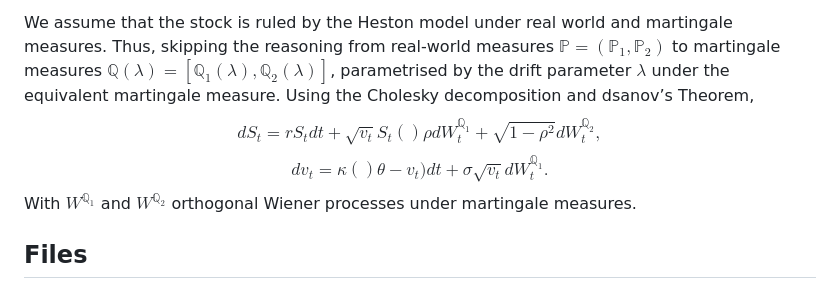
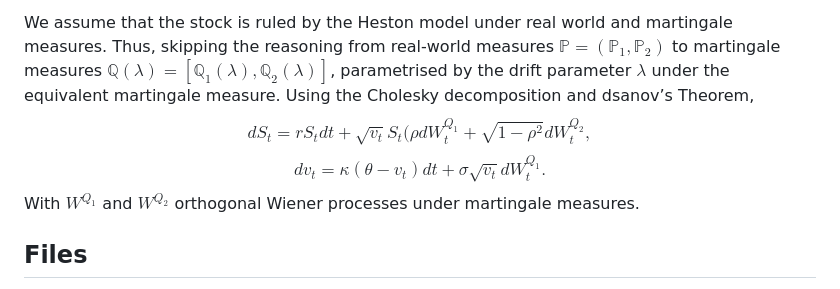
Before and after one commit to SarcasticMatrix/HestonModel, a Markdown page: README.md, the part around the change. GitHub-like rendering.

Commit message:
write doc

```diff
--- a/README.md
+++ b/README.md
@@ -3,9 +3,9 @@
 This Python package implements the Heston model for option pricing and portfolio management using Monte Carlo simulations, the Carr-Madan method, and Fourier transforms. The package also includes functionality for optimal portfolio allocation using control techniques.
 
 We assume that the stock is ruled by the Heston model under real world and martingale measures. Thus, skipping the reasoning from real-world measures $\mathbb P = (\mathbb P_1,\mathbb P_2)$ to martingale measures $\mathbb Q(\lambda) = [\mathbb Q_1(\lambda),\mathbb Q_2(\lambda)]$, parametrised by the drift parameter $\lambda$ under the equivalent martingale measure. Using the Cholesky decomposition and dsanov’s Theorem,
-$$ dS_t = rS_t dt + \sqrt{v_t}S_t () \rho dW^{\mathbb Q_1}_t + \sqrt{1-\rho^2} dW^{\mathbb Q_2}_t, $$
-$$ dv_t = \kappa () \theta - v_t ) dt + \sigma \sqrt{v_t} dW_t^{\mathbb Q_1}. $$
-With $W^{\mathbb Q_1}$ and $W^{\mathbb Q_2}$ orthogonal Wiener processes under martingale measures.
+$$ dS_t = rS_t dt + \sqrt{v_t}S_t ( \rho dW^{Q_1}_t + \sqrt{1-\rho^2} dW^{Q_2}_t, $$
+$$ dv_t = \kappa ( \theta - v_t ) dt + \sigma \sqrt{v_t} dW_t^{ Q_1}. $$
+With $W^{Q_1}$ and $W^{Q_2}$ orthogonal Wiener processes under martingale measures.
 
 ## Files
 1. `HestonModel.py`: Contains the core class `HestonModel`, which simulates paths and prices options based on the Heston stochastic volatility model.
```
